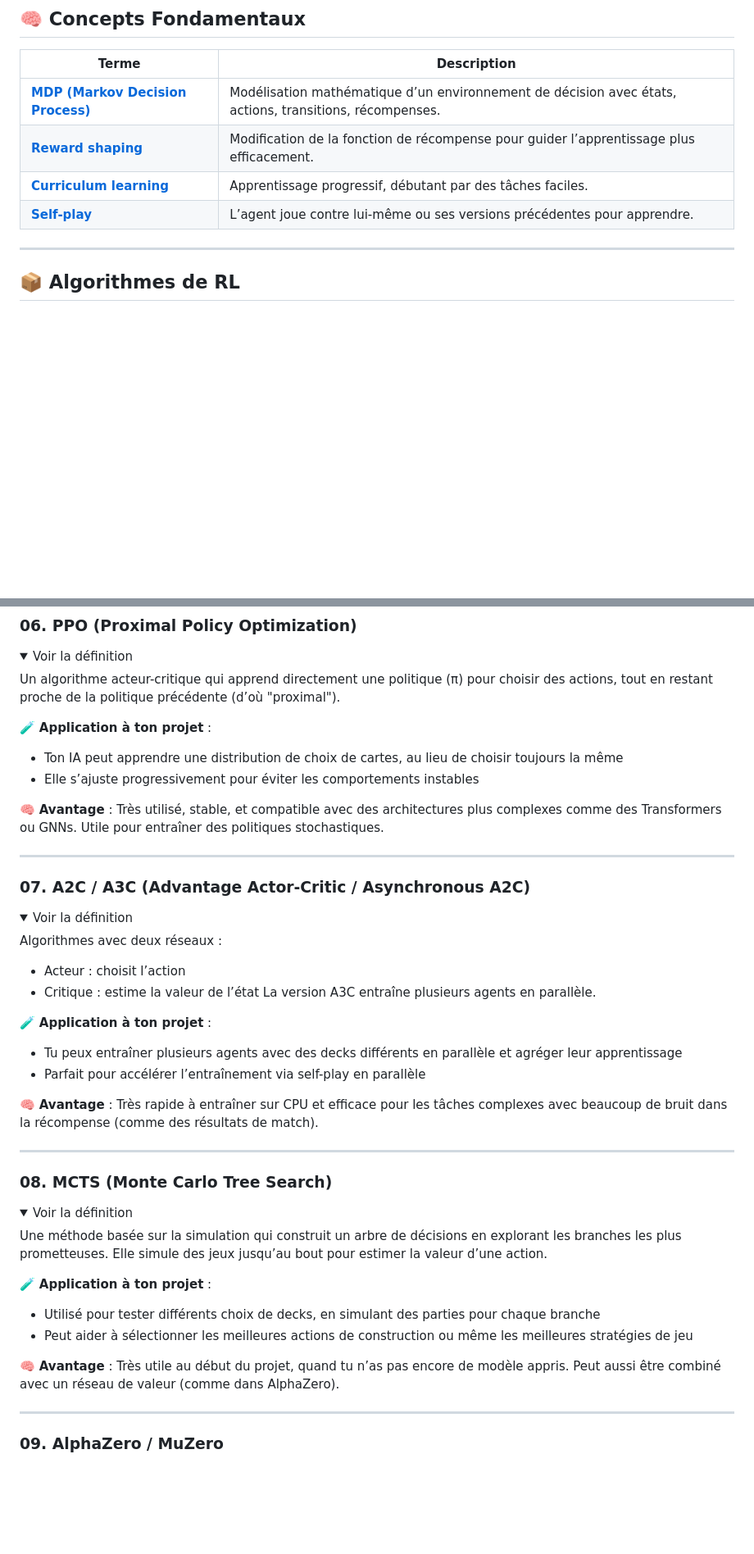
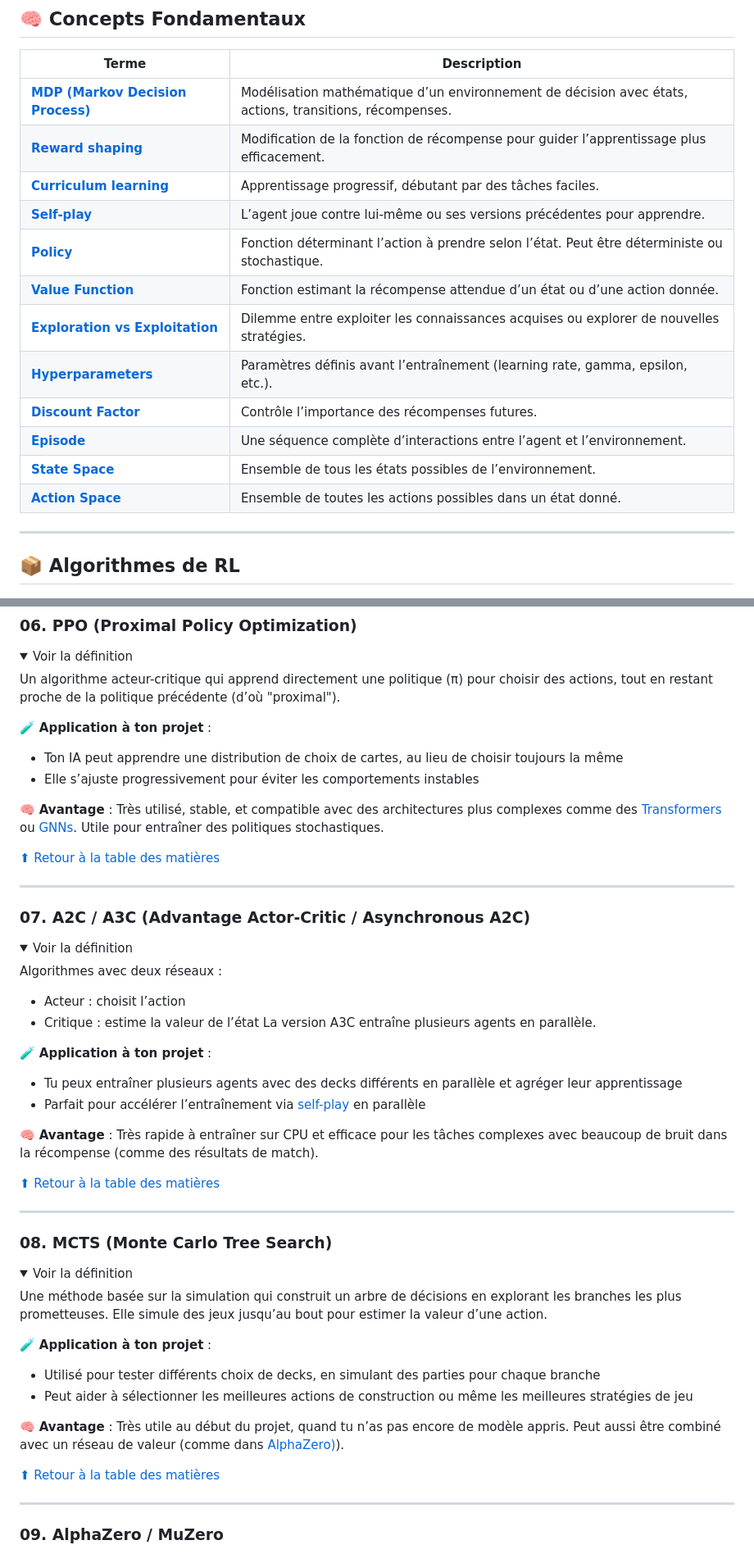
Before and after one commit to MaKSiiMe/Portfolio, a Markdown page: Stage3/AI-RL_Glossary.md, 2 parts joined by grey strips. Shown at 82% size. Drawn GitHub-style; folded sections open; blank space fills up the shorter version.

```diff
--- a/Stage3/AI-RL_Glossary.md
+++ b/Stage3/AI-RL_Glossary.md
@@ -14,10 +14,19 @@
 
 | Terme                          | Description                                                                 |
 |--------------------------------|-----------------------------------------------------------------------------|
-| **[MDP (Markov Decision Process)](#01-mdp-markov-decision-process)** | Modélisation mathématique d’un environnement de décision avec états, actions, transitions, récompenses. |
+| **[MDP (Markov Decision Process)](#01-mdp-markov-decision-process)** | Modélisation mathématique d’un environnement de décision avec états, actions, transitions, récompenses.  |
 | **[Reward shaping](#02-reward-shaping)**                             | Modification de la fonction de récompense pour guider l’apprentissage plus efficacement.                 |
-| **[Curriculum learning](#03-curriculum-learning)**                   | Apprentissage progressif, débutant par des tâches faciles.                                                |
-| **[Self-play](#04-self-play)**                                       | L’agent joue contre lui-même ou ses versions précédentes pour apprendre.                                  |
+| **[Curriculum learning](#03-curriculum-learning)**                   | Apprentissage progressif, débutant par des tâches faciles.                                               |
+| **[Self-play](#04-self-play)**                                       | L’agent joue contre lui-même ou ses versions précédentes pour apprendre.                                 |
+| **[Policy](#05-policy)**                                             | Fonction déterminant l’action à prendre selon l’état. Peut être déterministe ou stochastique.            |
+| **[Value Function](#06-value-function)**                             | Fonction estimant la récompense attendue d’un état ou d’une action donnée.                               |
+| **[Exploration vs Exploitation](#07-exploration-vs-exploitation)**   | Dilemme entre exploiter les connaissances acquises ou explorer de nouvelles stratégies.                  |
+| **[Hyperparameters](#08-hyperparameters)**                           | Paramètres définis avant l’entraînement (learning rate, gamma, epsilon, etc.).                           |
+| **[Discount Factor](#09-discount-factor)**                           | Contrôle l’importance des récompenses futures.                                                           |
+| **[Episode](#10-episode)**                                           | Une séquence complète d’interactions entre l’agent et l’environnement.                                   |
+| **[State Space](#11-state-space)**                                   | Ensemble de tous les états possibles de l’environnement.                                                 |
+| **[Action Space](#12-action-space)**                                 | Ensemble de toutes les actions possibles dans un état donné.                                             |
+
 
 ---
 
@@ -168,7 +192,10 @@ Un algorithme acteur-critique qui apprend directement une politique (π) pour ch
 - Ton IA peut apprendre une distribution de choix de cartes, au lieu de choisir toujours la même
 - Elle s’ajuste progressivement pour éviter les comportements instables
 
-🧠 **Avantage** : Très utilisé, stable, et compatible avec des architectures plus complexes comme des Transformers ou GNNs. Utile pour entraîner des politiques stochastiques.
+🧠 **Avantage** : Très utilisé, stable, et compatible avec des architectures plus complexes comme des [Transformers](#13-transformer) ou [GNNs](#14-gnn-graph-neural-network). Utile pour entraîner des politiques stochastiques.
+
+[⬆ Retour à la table des matières](#table-des-matières)
+
 
 </details>
 
@@ -185,9 +212,12 @@ La version A3C entraîne plusieurs agents en parallèle.
 
 🧪 **Application à ton projet** :
 - Tu peux entraîner plusieurs agents avec des decks différents en parallèle et agréger leur apprentissage
-- Parfait pour accélérer l’entraînement via self-play en parallèle
+- Parfait pour accélérer l’entraînement via [self-play](#04-self-play) en parallèle
 
 🧠 **Avantage** : Très rapide à entraîner sur CPU et efficace pour les tâches complexes avec beaucoup de bruit dans la récompense (comme des résultats de match).
+
+[⬆ Retour à la table des matières](#table-des-matières)
+
 
 </details>
 
@@ -204,7 +234,10 @@ Elle simule des jeux jusqu’au bout pour estimer la valeur d’une action.
 - Utilisé pour tester différents choix de decks, en simulant des parties pour chaque branche
 - Peut aider à sélectionner les meilleures actions de construction ou même les meilleures stratégies de jeu
 
-🧠 **Avantage** : Très utile au début du projet, quand tu n’as pas encore de modèle appris. Peut aussi être combiné avec un réseau de valeur (comme dans AlphaZero).
+🧠 **Avantage** : Très utile au début du projet, quand tu n’as pas encore de modèle appris. Peut aussi être combiné avec un réseau de valeur (comme dans [AlphaZero)](#09-alphazero--muzero)).
+
+[⬆ Retour à la table des matières](#table-des-matières)
+
 
 </details>
 
```
Also changed, not shown: other parts of Stage3/AI-RL_Glossary.md (+66 -13 lines).
